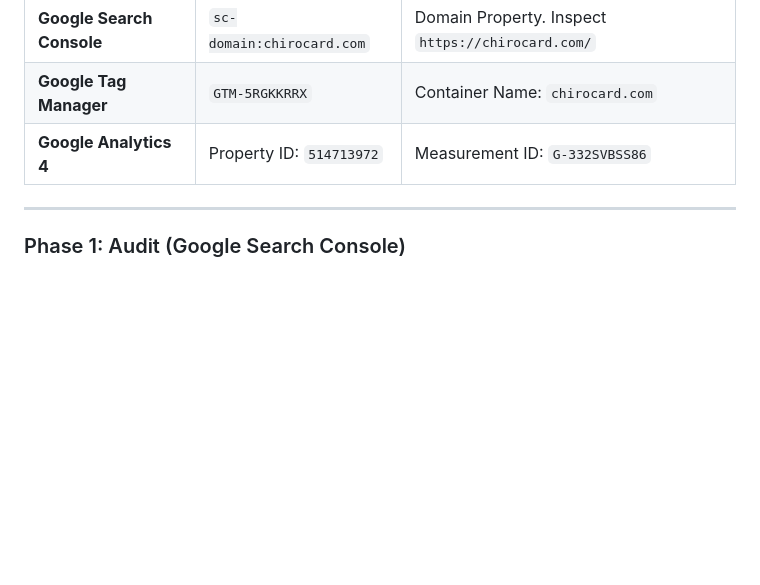
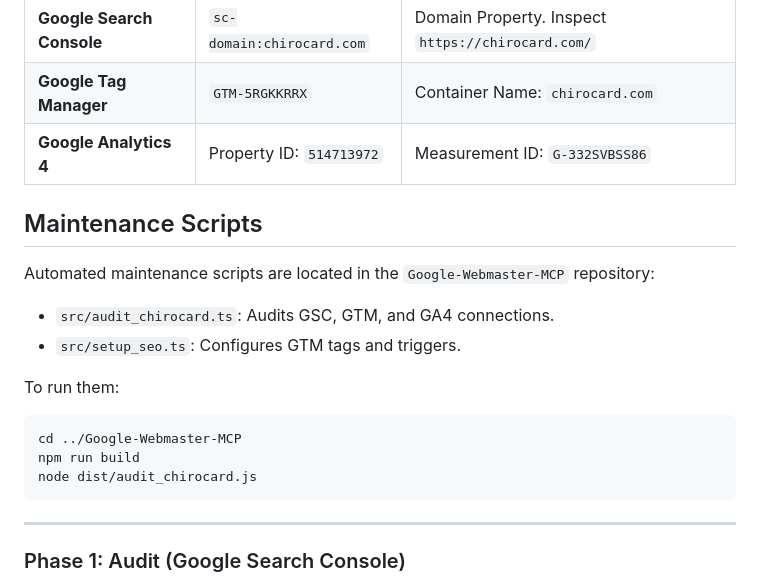
Before and after one commit to ehukaimedia/chirocard, a Markdown page: SEO_MAINTENANCE_WORKFLOW.md, the part around the change. Drawn GitHub-style; blank space fills up the shorter version.

Commit message:
docs: add reference to maintenance scripts in SEO workflow

````diff
--- a/SEO_MAINTENANCE_WORKFLOW.md
+++ b/SEO_MAINTENANCE_WORKFLOW.md
@@ -13,6 +13,19 @@ The most effective workflow combines the three pillars of the tool: **Google Sea
 | **Google Search Console** | `sc-domain:chirocard.com` | Domain Property. Inspect `https://chirocard.com/` |
 | **Google Tag Manager** | `GTM-5RGKKRRX` | Container Name: `chirocard.com` |
 | **Google Analytics 4** | Property ID: `514713972` | Measurement ID: `G-332SVBSS86` |
+
+## Maintenance Scripts
+
+Automated maintenance scripts are located in the `Google-Webmaster-MCP` repository:
+*   `src/audit_chirocard.ts`: Audits GSC, GTM, and GA4 connections.
+*   `src/setup_seo.ts`: Configures GTM tags and triggers.
+
+To run them:
+```bash
+cd ../Google-Webmaster-MCP
+npm run build
+node dist/audit_chirocard.js
+```
 
 ---
 
````
